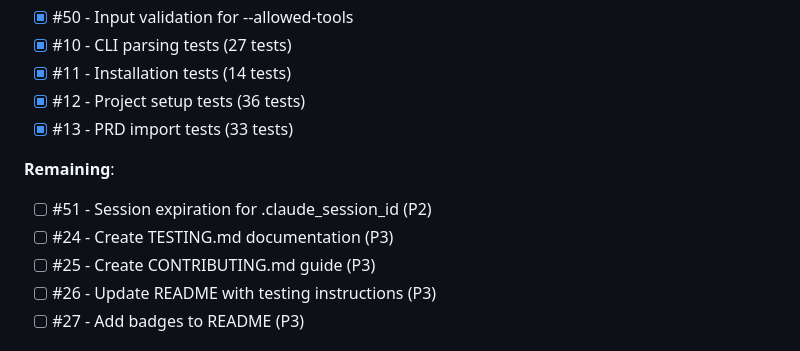
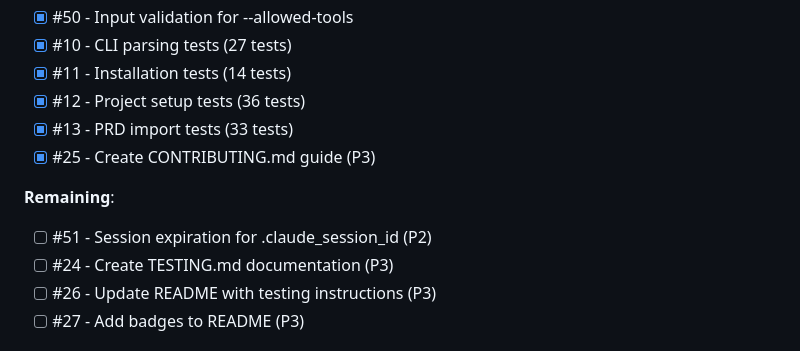
Before and after one commit to frankbria/ralph-claude-code, a Markdown page: IMPLEMENTATION_STATUS.md, the part around the change. Rendered like a GitHub page.

Commit message:
docs(status): mark CONTRIBUTING.md guide complete

```diff
--- a/IMPLEMENTATION_STATUS.md
+++ b/IMPLEMENTATION_STATUS.md
@@ -59,11 +59,11 @@
 - [x] #11 - Installation tests (14 tests)
 - [x] #12 - Project setup tests (36 tests)
 - [x] #13 - PRD import tests (33 tests)
+- [x] #25 - Create CONTRIBUTING.md guide (P3)
 
 **Remaining**:
 - [ ] #51 - Session expiration for .claude_session_id (P2)
 - [ ] #24 - Create TESTING.md documentation (P3)
-- [ ] #25 - Create CONTRIBUTING.md guide (P3)
 - [ ] #26 - Update README with testing instructions (P3)
 - [ ] #27 - Add badges to README (P3)
 
```
